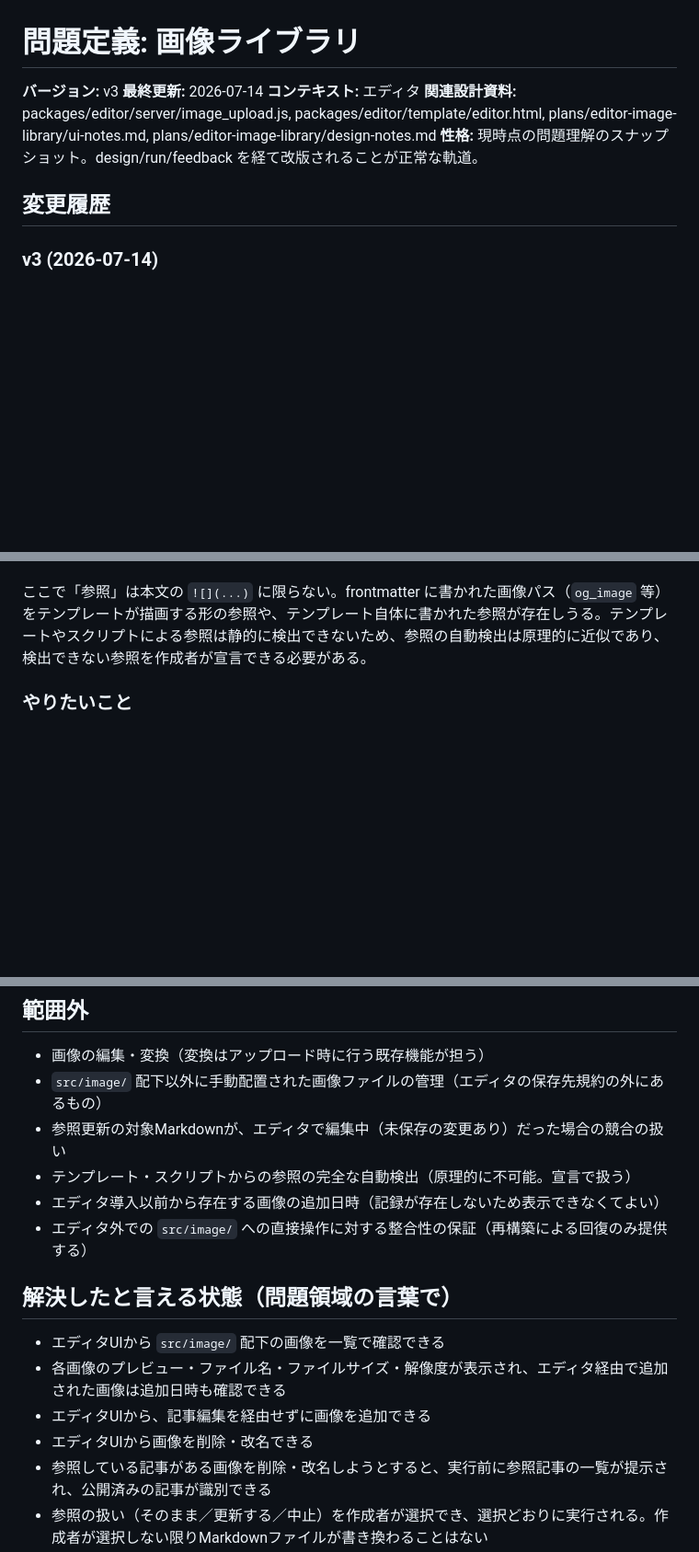
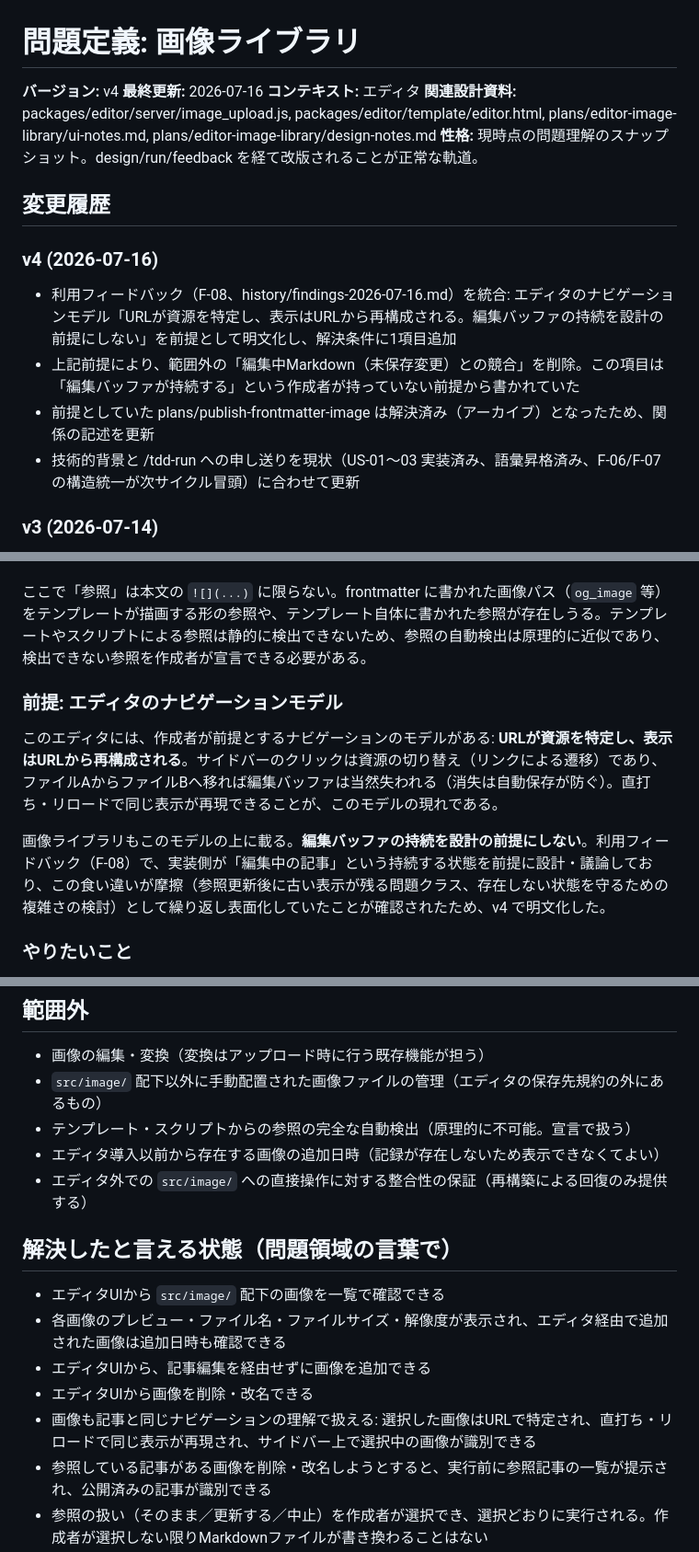
Before and after one commit to amashigeseiji/tenjuu99-blog, a Markdown page: plans/editor-image-library/problem.md, 3 parts joined by grey strips. Shown at 92% size. GitHub-like rendering; blank space fills up the shorter version.

```diff
--- a/plans/editor-image-library/problem.md
+++ b/plans/editor-image-library/problem.md
@@ -1,12 +1,18 @@
 # 問題定義: 画像ライブラリ
 
-**バージョン:** v3
-**最終更新:** 2026-07-14
+**バージョン:** v4
+**最終更新:** 2026-07-16
 **コンテキスト:** エディタ
 **関連設計資料:** packages/editor/server/image_upload.js, packages/editor/template/editor.html, plans/editor-image-library/ui-notes.md, plans/editor-image-library/design-notes.md
 **性格:** 現時点の問題理解のスナップショット。design/run/feedback を経て改版されることが正常な軌道。
 
 ## 変更履歴
+
+### v4 (2026-07-16)
+- 利用フィードバック（F-08、history/findings-2026-07-16.md）を統合: エディタのナビゲーションモデル「URLが資源を特定し、表示はURLから再構成される。編集バッファの持続を設計の前提にしない」を前提として明文化し、解決条件に1項目追加
+- 上記前提により、範囲外の「編集中Markdown（未保存変更）との競合」を削除。この項目は「編集バッファが持続する」という作成者が持っていない前提から書かれていた
+- 前提としていた plans/publish-frontmatter-image は解決済み（アーカイブ）となったため、関係の記述を更新
+- 技術的背景と /tdd-run への申し送りを現状（US-01〜03 実装済み、語彙昇格済み、F-06/F-07 の構造統一が次サイクル冒頭）に合わせて更新
 
 ### v3 (2026-07-14)
 - 画像ライブラリからの画像追加（記事編集を経由しない追加）をやりたいことに追加
@@ -34,6 +40,12 @@
 さらに、画像の追加が記事編集（ドラッグ&ドロップ）経由に限られているため、記事と紐づかない画像の追加ができない。画像がリモートに公開されるのは記事の公開・更新に同送されるときだけであり、記事から独立して追加された画像には公開のタイミングが存在しない。画像の公開状態は、作成者が個別に操作するものではなく、記事からの参照の有無から自然に決まるべきものである。
 
 ここで「参照」は本文の `![](...)` に限らない。frontmatter に書かれた画像パス（`og_image` 等）をテンプレートが描画する形の参照や、テンプレート自体に書かれた参照が存在しうる。テンプレートやスクリプトによる参照は静的に検出できないため、参照の自動検出は原理的に近似であり、検出できない参照を作成者が宣言できる必要がある。
+
+### 前提: エディタのナビゲーションモデル
+
+このエディタには、作成者が前提とするナビゲーションのモデルがある: **URLが資源を特定し、表示はURLから再構成される**。サイドバーのクリックは資源の切り替え（リンクによる遷移）であり、ファイルAからファイルBへ移れば編集バッファは当然失われる（消失は自動保存が防ぐ）。直打ち・リロードで同じ表示が再現できることが、このモデルの現れである。
+
+画像ライブラリもこのモデルの上に載る。**編集バッファの持続を設計の前提にしない**。利用フィードバック（F-08）で、実装側が「編集中の記事」という持続する状態を前提に設計・議論しており、この食い違いが摩擦（参照更新後に古い表示が残る問題クラス、存在しない状態を守るための複雑さの検討）として繰り返し表面化していたことが確認されたため、v4 で明文化した。
 
 ### やりたいこと
 
@@ -68,7 +80,6 @@
 
 - 画像の編集・変換（変換はアップロード時に行う既存機能が担う）
 - `src/image/` 配下以外に手動配置された画像ファイルの管理（エディタの保存先規約の外にあるもの）
-- 参照更新の対象Markdownが、エディタで編集中（未保存の変更あり）だった場合の競合の扱い
 - テンプレート・スクリプトからの参照の完全な自動検出（原理的に不可能。宣言で扱う）
 - エディタ導入以前から存在する画像の追加日時（記録が存在しないため表示できなくてよい）
 - エディタ外での `src/image/` への直接操作に対する整合性の保証（再構築による回復のみ提供する）
@@ -79,6 +90,7 @@
 - 各画像のプレビュー・ファイル名・ファイルサイズ・解像度が表示され、エディタ経由で追加された画像は追加日時も確認できる
 - エディタUIから、記事編集を経由せずに画像を追加できる
 - エディタUIから画像を削除・改名できる
+- 画像も記事と同じナビゲーションの理解で扱える: 選択した画像はURLで特定され、直打ち・リロードで同じ表示が再現され、サイドバー上で選択中の画像が識別できる
 - 参照している記事がある画像を削除・改名しようとすると、実行前に参照記事の一覧が提示され、公開済みの記事が識別できる
 - 参照の扱い（そのまま／更新する／中止）を作成者が選択でき、選択どおりに実行される。作成者が選択しない限りMarkdownファイルが書き換わることはない
 - 画像の公開状態は記事からの参照の有無から導出される: 参照する記事が公開されれば画像も公開され、公開済みのすべての記事から参照が失われれば、同期操作のタイミングでリモートから取り除かれる。画像に対する独立した公開操作は存在しない
```
Also changed, not shown: other parts of plans/editor-image-library/problem.md (+12 -12 lines), plans/editor-image-library/user-story.md (+42 -2 lines), 2 other files.
